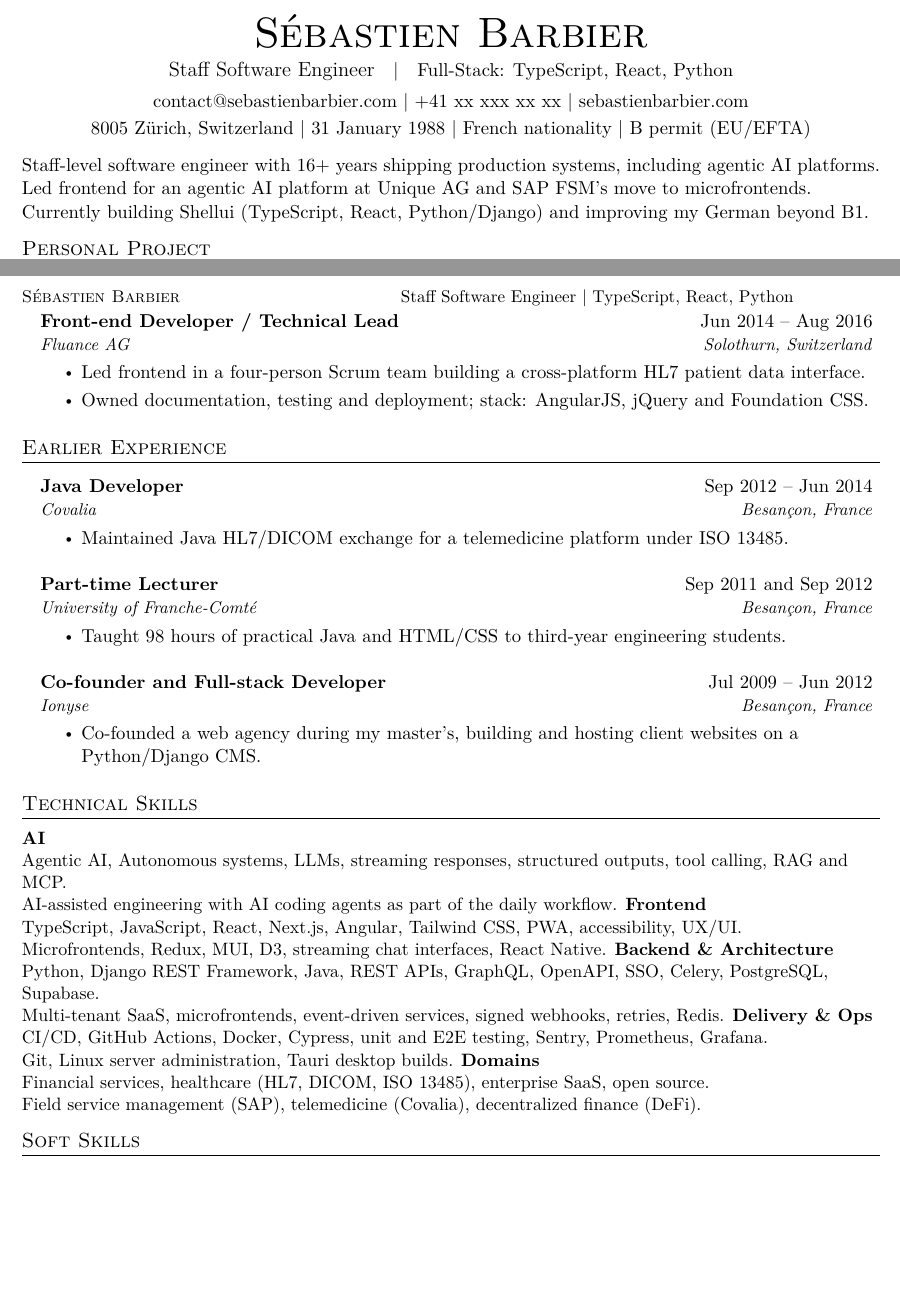
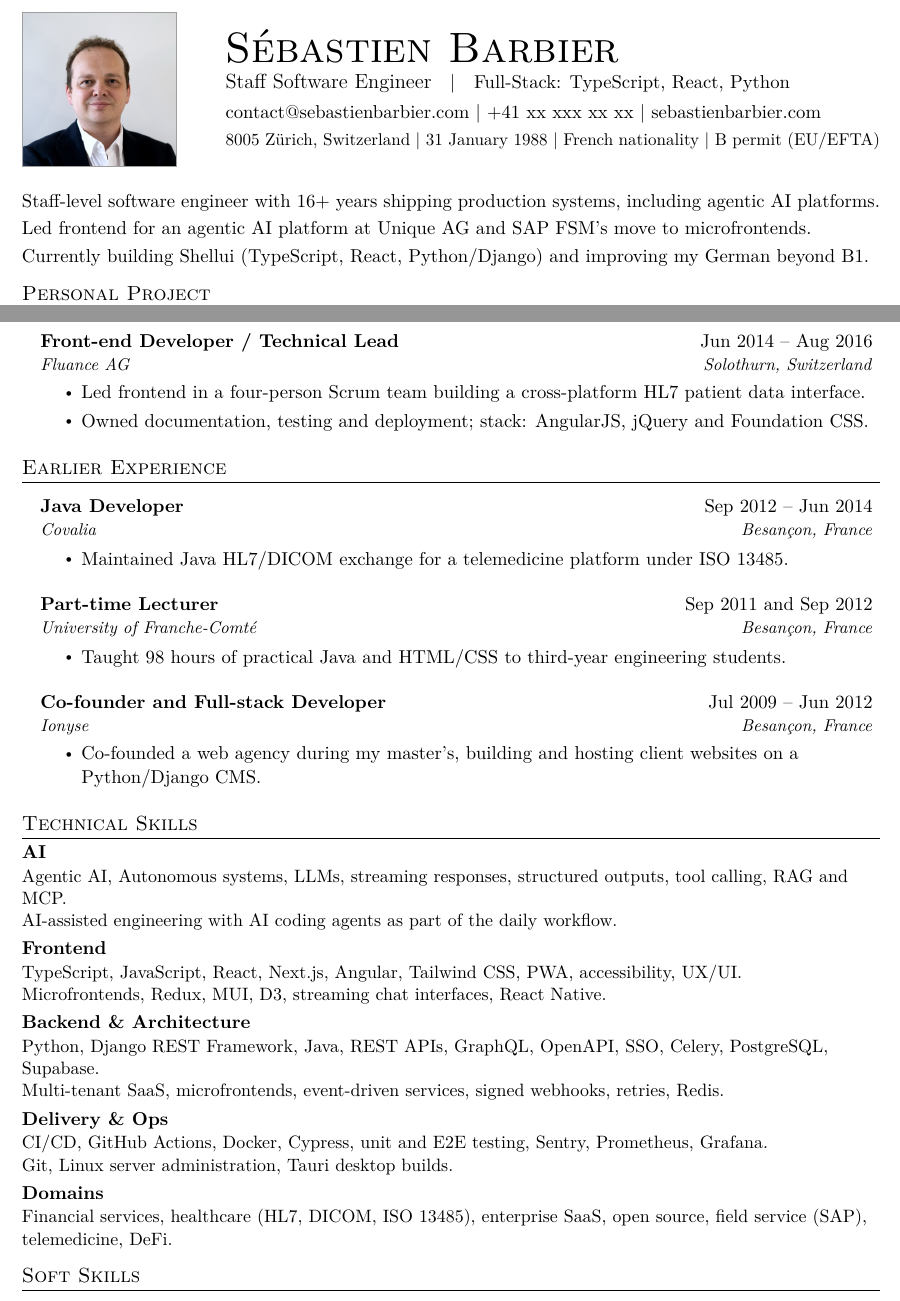
Before and after one commit to sebastienbarbier/resume, a LaTeX CV (resume.tex): two parts of pages 1 and 2 of 2 before the commit and two parts of pages 1 and 2 of 3 after it, joined at a grey line, cut so that both start at the same text, the shorter picture padded with empty space. Compiled offline with pdfLaTeX.

Commit message:
Update resume with photo

```diff
--- a/resume.tex
+++ b/resume.tex
@@ -36,7 +36,8 @@
 \usepackage[empty]{fullpage}
 \usepackage{titlesec}
 \usepackage{marvosym}
-\usepackage[usenames,dvipsnames]{color}
+\usepackage[usenames,dvipsnames]{xcolor}
+\definecolor{photoborder}{gray}{0.62}
 \usepackage{verbatim}
 \usepackage{enumitem}
 \usepackage[hidelinks]{hyperref}
@@ -44,6 +45,7 @@
 \usepackage{lastpage}
 \usepackage[english]{babel}
 \usepackage{tabularx}
+\usepackage{graphicx}
 \ifdefined\pdfgentounicode\input{glyphtounicode}\fi
 
 
@@ -61,8 +63,7 @@
 
 \pagestyle{fancy}
 \fancyhf{} % clear all header and footer fields
-\fancyhead[L]{\small\scshape Sébastien Barbier}
-\fancyhead[R]{\small Staff Software Engineer $|$ TypeScript, React, Python}
+\fancyfoot[L]{\small Sébastien Barbier\ $|$ Staff Software Engineer $|$ TypeScript, React, Python}
 \fancyfoot[R]{\small\thepage\ / \pageref{LastPage}}
 \renewcommand{\headrulewidth}{0pt}
 \renewcommand{\footrulewidth}{0pt}
@@ -73,8 +74,7 @@
   \renewcommand{\footrulewidth}{0pt}
 }
 
-\usepackage[a4paper,margin=1.65cm,footskip=20pt]{geometry}
-\setlength{\headheight}{12pt}
+\usepackage[a4paper,margin=1.65cm,footskip=20pt,headheight=0pt,headsep=0pt]{geometry}
 \urlstyle{same}
 
 \raggedbottom
@@ -135,6 +135,13 @@
   \publicresumetrue
 \fi
 
+% Portrait top-left (Swiss CV). Disable with \def\noresumephoto{1} before \input, or for public variant.
+\newif\ifresumephoto
+\resumephototrue
+\ifpublicresume\resumephotofalse\fi
+\ifdefined\noresumephoto\resumephotofalse\fi
+\providecommand{\resumephotopath}{assets/resume-photo.jpg}
+
 %-------------------------------------------
 %%%%%%  RESUME STARTS HERE  %%%%%%%%%%%%%%%%%%%%%%%%%%%%
 
@@ -144,21 +151,40 @@
 \hypersetup{pdftitle={Sébastien Barbier - Staff Software Engineer},pdfauthor={Sébastien Barbier}}
 \begin{document}
 \thispagestyle{firstpage}
+\ifresumephoto
+\noindent
+\begin{minipage}[c]{3.2cm}
+{\setlength{\fboxsep}{0pt}\setlength{\fboxrule}{0.45pt}%
+\color{photoborder}%
+\fbox{\includegraphics[width=\dimexpr3.2cm-2\fboxrule\relax]{\resumephotopath}}}%
+\end{minipage}%
+\hspace{1cm}%
+\begin{minipage}[c]{\dimexpr\textwidth-4.2cm\relax}
+\raggedright
+{\Huge\scshape Sébastien Barbier}\\[2pt]
+{\large Staff Software Engineer}\quad $|$\quad Full-Stack: TypeScript, React, Python\\[4pt]
+\href{mailto:contact@sebastienbarbier.com}{contact@sebastienbarbier.com} $|$ +41~xx~xxx~xx~xx $|$ \href{https://sebastienbarbier.com}{sebastienbarbier.com}\\[2pt]
+{\small 8005 Zürich, Switzerland $|$ 31 January 1988 $|$ French nationality $|$ B permit (EU/EFTA)}
+\end{minipage}
+\else
 \begin{center}
 {\Huge\scshape Sébastien Barbier}\\[3pt]
 {\large Staff Software Engineer}\quad $|$\quad Full-Stack: TypeScript, React, Python\\[5pt]
 \ifpublicresume
-\href{mailto:contact@sebastienbarbier.com}{contact@sebastienbarbier.com} $|$ \href{https://sebastienbarbier.com}{sebastienbarbier.com}\\[2pt]
-\href{https://github.com/sebastienbarbier}{GitHub} $|$ \href{https://www.linkedin.com/in/sebbarbier/}{LinkedIn}
+\href{mailto:contact@sebastienbarbier.com}{contact@sebastienbarbier.com} $|$ \href{https://sebastienbarbier.com}{sebastienbarbier.com}
 \else
 \href{mailto:contact@sebastienbarbier.com}{contact@sebastienbarbier.com} $|$ +41~xx~xxx~xx~xx $|$ \href{https://sebastienbarbier.com}{sebastienbarbier.com}\\[2pt]
 8005 Zürich, Switzerland $|$ 31 January 1988 $|$ French nationality $|$ B permit (EU/EFTA)
 \fi
 \end{center}
-\vspace{-3pt}
-Staff-level software engineer with 16+ years shipping production systems, including agentic AI platforms.\\
-Led frontend for an agentic AI platform at Unique AG and SAP FSM's move to microfrontends.\\
+\fi
+\par\nointerlineskip
+\vspace{14pt}%
+\noindent\begin{tabular}{@{}p{\textwidth}@{}}
+Staff-level software engineer with 16+ years shipping production systems, including agentic AI platforms.\\[2.5pt]
+Led frontend for an agentic AI platform at Unique AG and SAP FSM's move to microfrontends.\\[2.5pt]
 Currently building Shellui (TypeScript, React, Python/Django) and improving my German beyond B1.
+\end{tabular}
 
 \section{Personal Project}\resumeSubHeadingListStart
 \resumeSubheading{Full-Stack Developer}{Jan 2026 -- Oct 2026}{Shellui (\href{https://shellui.com}{shellui.com}): open-source microfrontend shell}{Zürich, Switzerland}
@@ -223,23 +249,23 @@ Currently building Shellui (TypeScript, React, Python/Django) and improving my G
 \resumeSubHeadingListEnd
 
 \section{Technical Skills}
+% A source newline is only a space. Each group title needs \\ before it, or it stays on the previous line.
 \begingroup
-\setlength{\parindent}{0pt}\setlength{\parskip}{4pt}\fontsize{10.5}{13}\selectfont
-\textbf{AI}\\
+\setlength{\parindent}{0pt}\setlength{\parskip}{0pt}\fontsize{10.5}{13}\selectfont
+{\normalsize\bfseries\scshape AI}\\[1pt]
 Agentic AI, Autonomous systems, LLMs, streaming responses, structured outputs, tool calling, RAG and MCP.\\
-AI-assisted engineering with AI coding agents as part of the daily workflow.
-\textbf{Frontend}\\
+AI-assisted engineering with AI coding agents as part of the daily workflow.\\[3.5pt]
+{\normalsize\bfseries\scshape Frontend}\\[1pt]
 TypeScript, JavaScript, React, Next.js, Angular, Tailwind CSS, PWA, accessibility, UX/UI.\\
-Microfrontends, Redux, MUI, D3, streaming chat interfaces, React Native.
-\textbf{Backend \& Architecture}\\
+Microfrontends, Redux, MUI, D3, streaming chat interfaces, React Native.\\[3.5pt]
+{\normalsize\bfseries\scshape Backend \& Architecture}\\[1pt]
 Python, Django REST Framework, Java, REST APIs, GraphQL, OpenAPI, SSO, Celery, PostgreSQL, Supabase.\\
-Multi-tenant SaaS, microfrontends, event-driven services, signed webhooks, retries, Redis.
-\textbf{Delivery \& Ops}\\
+Multi-tenant SaaS, microfrontends, event-driven services, signed webhooks, retries, Redis.\\[3.5pt]
+{\normalsize\bfseries\scshape Delivery \& Ops}\\[1pt]
 CI/CD, GitHub Actions, Docker, Cypress, unit and E2E testing, Sentry, Prometheus, Grafana.\\
-Git, Linux server administration, Tauri desktop builds.
-\textbf{Domains}\\
-Financial services, healthcare (HL7, DICOM, ISO 13485), enterprise SaaS, open source.\\
-Field service management (SAP), telemedicine (Covalia), decentralized finance (DeFi).
+Git, Linux server administration, Tauri desktop builds.\\[3.5pt]
+{\normalsize\bfseries\scshape Domains}\\[1pt]
+Financial services, healthcare (HL7, DICOM, ISO 13485), enterprise SaaS, open source, field service (SAP), telemedicine, DeFi.
 \par\endgroup
 
 \section{Soft Skills}
```
Also changed, not shown: AGENTS.md (+5 -3 lines), assets/resume-photo.jpg (added), resume-public.pdf, resume.pdf, 1 other file.
